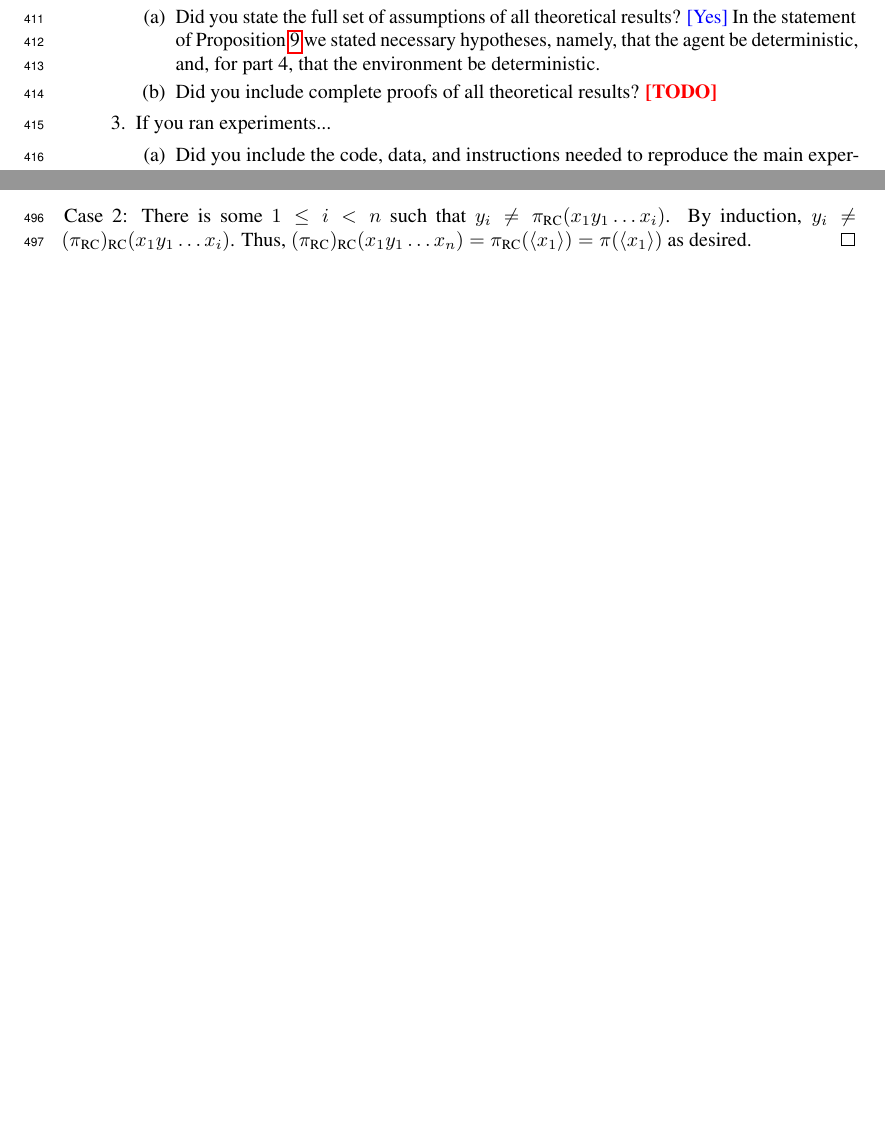
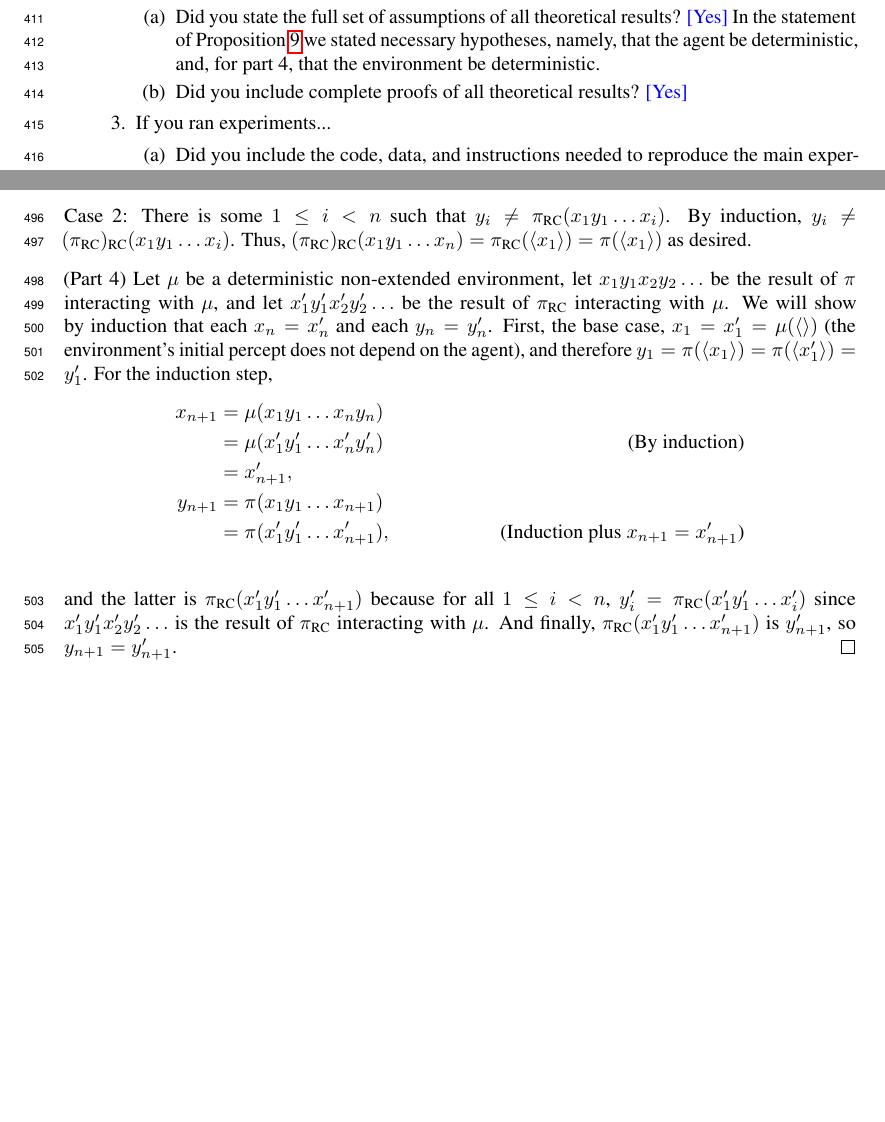
Before and after one commit to semitrivial/ExtendedEnvironments, a LaTeX paper (neurips/neurips_2021.tex): two parts of pages 11 and 13 of 13, joined at a grey line, cut so that both start at the same text, the shorter picture padded with empty space. Compiled offline with pdfLaTeX.

Commit message:
Finish proof of proposition

```diff
--- a/neurips/neurips_2021.tex
+++ b/neurips/neurips_2021.tex
@@ -837,7 +837,7 @@ Fill this in.
     stated necessary hypotheses, namely, that the agent be deterministic, and,
     for part 4, that the environment be deterministic.}
 	\item Did you include complete proofs of all theoretical results?
-    \answerTODO{}
+    \answerYes{}
 \end{enumerate}
 
 \item If you ran experiments...
@@ -1004,6 +1004,28 @@ As promised, we will now prove Proposition \ref{transformationproposition}.
   By induction, $y_i\not=(\pi_{\RC})_{\RC}(x_1y_1\ldots x_i)$.
   Thus, $(\pi_{\RC})_{\RC}(x_1y_1\ldots x_n)=\pi_{\RC}(\langle x_1\rangle)
   =\pi(\langle x_1\rangle)$ as desired.
+
+  \item
+  (Part 4)
+  Let $\mu$ be a deterministic non-extended environment, let $x_1y_1x_2y_2\ldots$ be the
+  result of $\pi$ interacting with $\mu$, and let $x'_1y'_1x'_2y'_2\ldots$ be the
+  result of $\pi_{\RC}$ interacting with $\mu$. We will show by induction that each
+  $x_n=x'_n$ and each $y_n=y'_n$.
+  First, the base case, $x_1=x'_1=\mu(\langle\rangle)$ (the environment's initial percept
+  does not depend on the agent), and therefore
+  $y_1=\pi(\langle x_1\rangle)=\pi(\langle x'_1\rangle)=y'_1$. For the induction step,
+  \begin{align*}
+    x_{n+1} &= \mu(x_1y_1\ldots x_ny_n)\\
+      &= \mu(x'_1y'_1\ldots x'_ny'_n) &\mbox{(By induction)}\\
+      &= x'_{n+1},\\
+    y_{n+1} &= \pi(x_1y_1\ldots x_{n+1})\\
+      &= \pi(x'_1y'_1\ldots x'_{n+1}), &\mbox{(Induction plus $x_{n+1}=x'_{n+1}$)}\\
+  \end{align*}
+  and the latter is $\pi_{\RC}(x'_1y'_1\ldots x'_{n+1})$
+  because for all $1\leq i<n$, $y'_i=\pi_{\RC}(x'_1y'_1\ldots x'_i)$
+  since $x'_1y'_1x'_2y'_2\ldots$ is the result of $\pi_{\RC}$ interacting with $\mu$.
+  And finally, $\pi_{\RC}(x'_1y'_1\ldots x'_{n+1})$ is $y'_{n+1}$,
+  so $y_{n+1}=y'_{n+1}$.
 \end{proof}
 
 \end{document}
```
